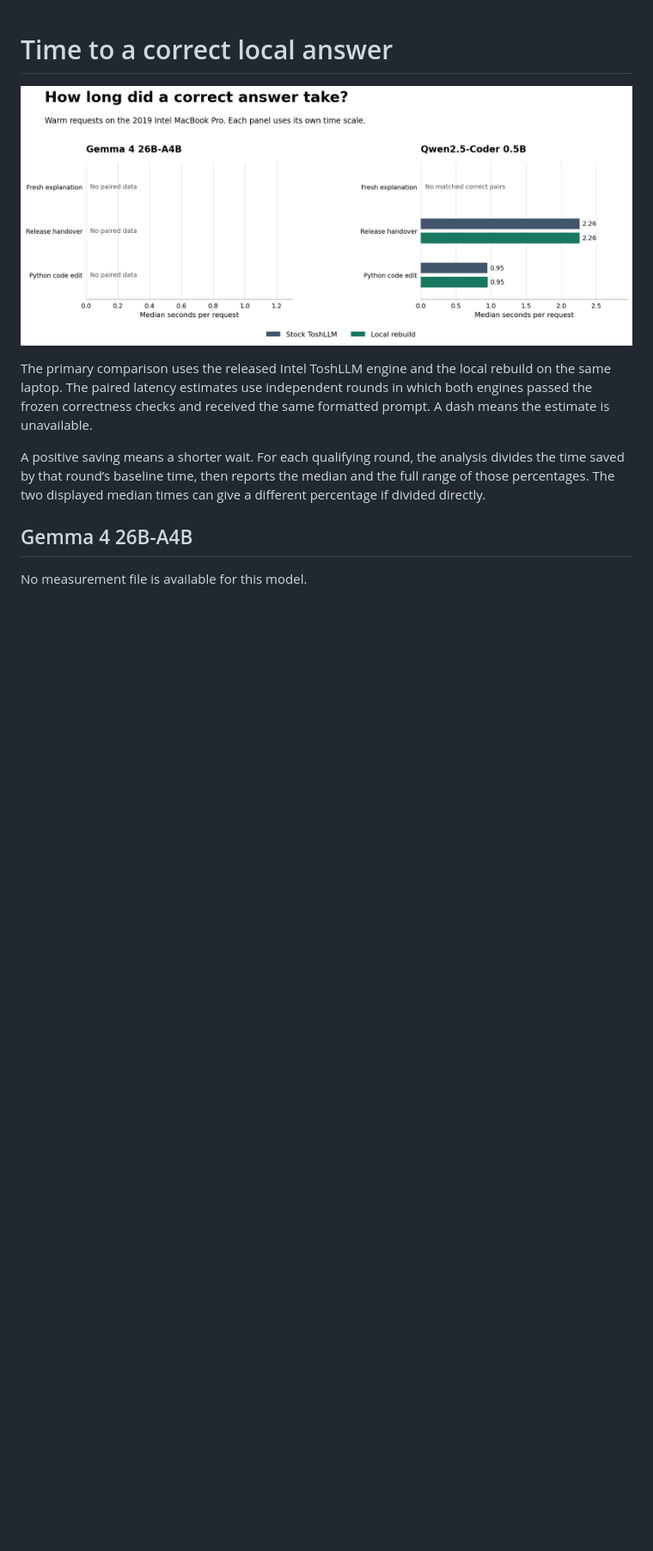
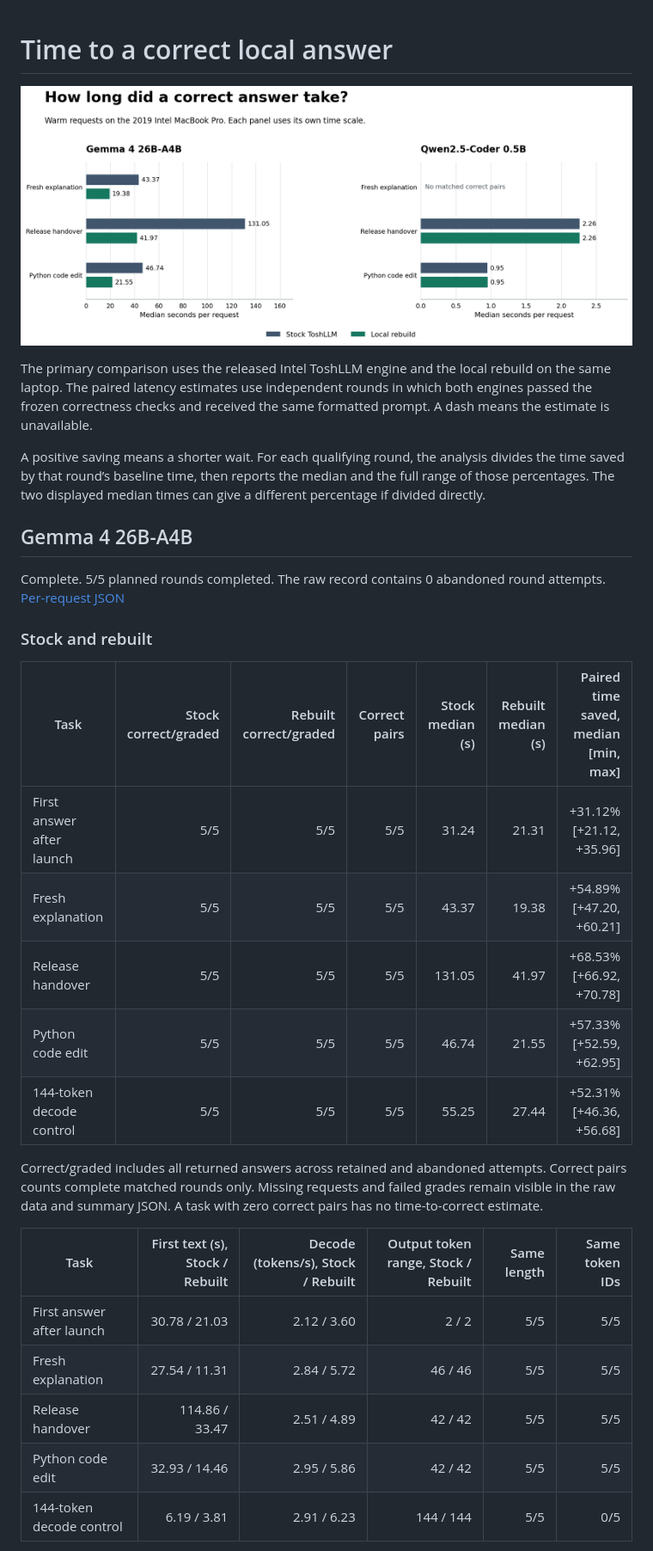
Before and after one commit to 0x89Parth/intel-mac-llm-latency, a Markdown page: REPORT.md, the part around one of its changes. Shown at 86% size. Rendered like a GitHub page; pictures changed too: results/warm-latency.png; blank space fills up the shorter version.

Commit message:
Publish five paired rounds and latency chart for qwen, gemma

```diff
--- a/REPORT.md
+++ b/REPORT.md
@@ -8,4 +8,25 @@ A positive saving means a shorter wait. For each qualifying round, the analysis
 
 ## Gemma 4 26B-A4B
 
-No measurement file is available for this model.
+Complete. 5/5 planned rounds completed. The raw record contains 0 abandoned round attempts. [Per-request JSON](results/correct-answers-gemma.json)
+
+### Stock and rebuilt
+
+| Task | Stock correct/graded | Rebuilt correct/graded | Correct pairs | Stock median (s) | Rebuilt median (s) | Paired time saved, median [min, max] |
+|---|---:|---:|---:|---:|---:|---:|
+| First answer after launch | 5/5 | 5/5 | 5/5 | 31.24 | 21.31 | +31.12% [+21.12, +35.96] |
+| Fresh explanation | 5/5 | 5/5 | 5/5 | 43.37 | 19.38 | +54.89% [+47.20, +60.21] |
+| Release handover | 5/5 | 5/5 | 5/5 | 131.05 | 41.97 | +68.53% [+66.92, +70.78] |
+| Python code edit | 5/5 | 5/5 | 5/5 | 46.74 | 21.55 | +57.33% [+52.59, +62.95] |
+| 144-token decode control | 5/5 | 5/5 | 5/5 | 55.25 | 27.44 | +52.31% [+46.36, +56.68] |
+
+Correct/graded includes all returned answers across retained and abandoned attempts. Correct pairs counts complete matched rounds only. Missing requests and failed grades remain visible in the raw data and summary JSON. A task with zero correct pairs has no time-to-correct estimate.
+
+| Task | First text (s), Stock / Rebuilt | Decode (tokens/s), Stock / Rebuilt | Output token range, Stock / Rebuilt | Same length | Same token IDs |
+|---|---:|---:|---:|---:|---:|
+| First answer after launch | 30.78 / 21.03 | 2.12 / 3.60 | 2 / 2 | 5/5 | 5/5 |
+| Fresh explanation | 27.54 / 11.31 | 2.84 / 5.72 | 46 / 46 | 5/5 | 5/5 |
+| Release handover | 114.86 / 33.47 | 2.51 / 4.89 | 42 / 42 | 5/5 | 5/5 |
+| Python code edit | 32.93 / 14.46 | 2.95 / 5.86 | 42 / 42 | 5/5 | 5/5 |
+| 144-token decode control | 6.19 / 3.81 | 2.91 / 6.23 | 144 / 144 | 5/5 | 0/5 |
+
```
Also changed, not shown: other parts of REPORT.md (+49 -0 lines), 2 other files.
